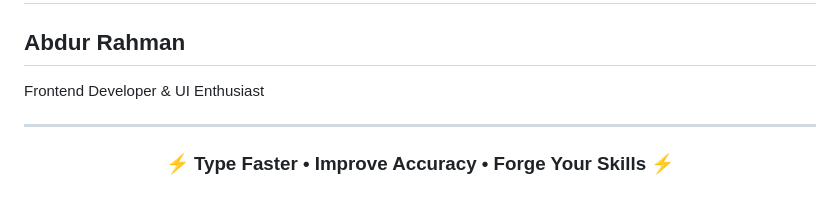
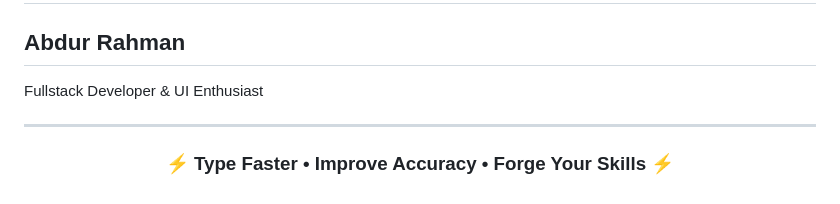
Before and after one commit to abdurrahmancce/Typing-Speed-Test-App, a Markdown page: README.md, the part around one of its changes. GitHub-like rendering.

```diff
--- a/README.md
+++ b/README.md
@@ -364,7 +364,7 @@ MIT License © 2026
 
 ## Abdur Rahman
 
-Frontend Developer & UI Enthusiast
+Fullstack Developer & UI Enthusiast
 
 ---
 
```
Also changed, not shown: other parts of README.md (+8 -8 lines).
